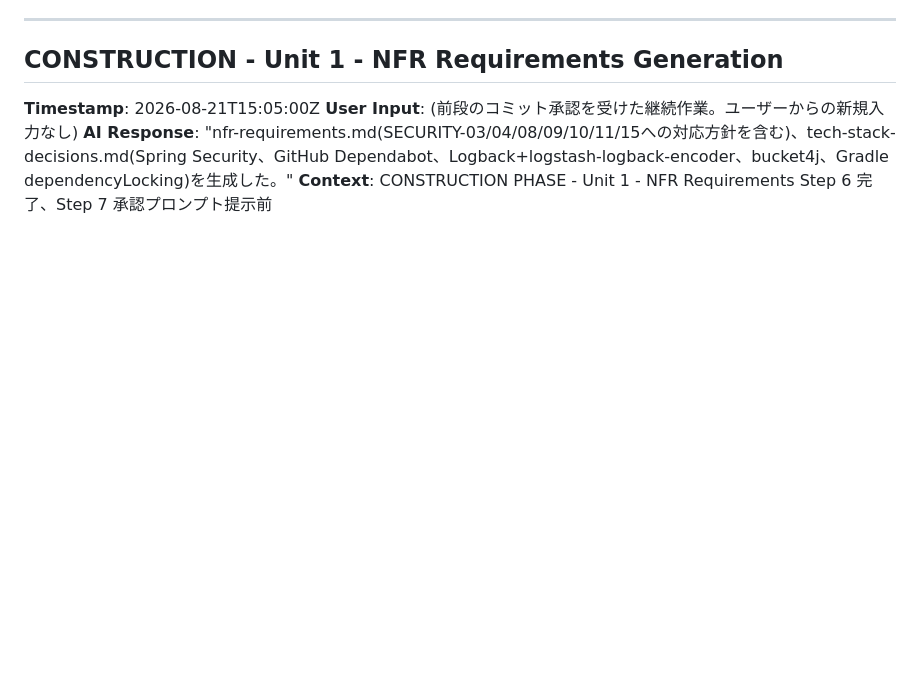
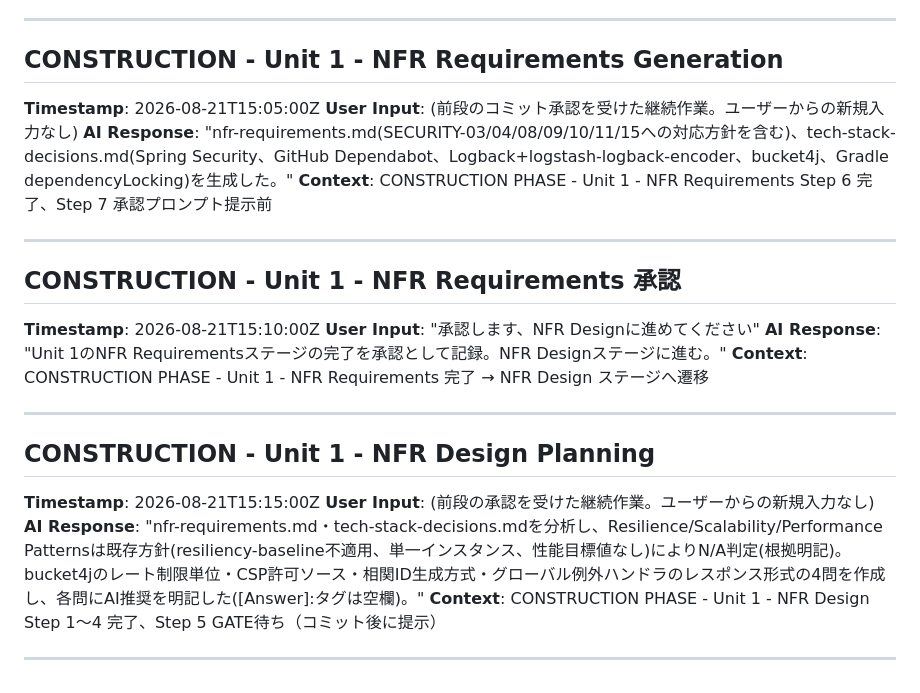
Before and after one commit to agwlvssainokuni/MasterMeister5, a Markdown page: aidlc-docs/audit.md, the part around the change. Drawn GitHub-style; blank space fills up the shorter version.

Commit message:
Unit 1 NFR Designの計画・確認質問を作成
nfr-requirements.md/tech-stack-decisions.mdを分析し、Resilience/
Scalability/Performance Patternsは既存方針によりN/A判定した。
bucket4jのレート制限単位・CSP許可ソース・相関ID生成方式・
グローバル例外ハンドラのレスポンス形式の4問を作成した。

Co-Authored-By: Claude Sonnet 5 <noreply@anthropic.com>
Claude-Session: https://claude.ai/code/session_01Ty1TYrBcvgkZLWsxEevFyu

```diff
--- a/aidlc-docs/audit.md
+++ b/aidlc-docs/audit.md
@@ -181,3 +181,21 @@
 **User Input**: (前段のコミット承認を受けた継続作業。ユーザーからの新規入力なし)
 **AI Response**: "nfr-requirements.md(SECURITY-03/04/08/09/10/11/15への対応方針を含む)、tech-stack-decisions.md(Spring Security、GitHub Dependabot、Logback+logstash-logback-encoder、bucket4j、Gradle dependencyLocking)を生成した。"
 **Context**: CONSTRUCTION PHASE - Unit 1 - NFR Requirements Step 6 完了、Step 7 承認プロンプト提示前
+
+---
+
+## CONSTRUCTION - Unit 1 - NFR Requirements 承認
+**Timestamp**: 2026-08-21T15:10:00Z
+**User Input**: "承認します、NFR Designに進めてください"
+**AI Response**: "Unit 1のNFR Requirementsステージの完了を承認として記録。NFR Designステージに進む。"
+**Context**: CONSTRUCTION PHASE - Unit 1 - NFR Requirements 完了 → NFR Design ステージへ遷移
+
+---
+
+## CONSTRUCTION - Unit 1 - NFR Design Planning
+**Timestamp**: 2026-08-21T15:15:00Z
+**User Input**: (前段の承認を受けた継続作業。ユーザーからの新規入力なし)
+**AI Response**: "nfr-requirements.md・tech-stack-decisions.mdを分析し、Resilience/Scalability/Performance Patternsは既存方針(resiliency-baseline不適用、単一インスタンス、性能目標値なし)によりN/A判定(根拠明記)。bucket4jのレート制限単位・CSP許可ソース・相関ID生成方式・グローバル例外ハンドラのレスポンス形式の4問を作成し、各問にAI推奨を明記した([Answer]:タグは空欄)。"
+**Context**: CONSTRUCTION PHASE - Unit 1 - NFR Design Step 1〜4 完了、Step 5 GATE待ち（コミット後に提示）
+
+---
```
Also changed, not shown: aidlc-docs/aidlc-state.md (+2 -2 lines), 1 other file.
